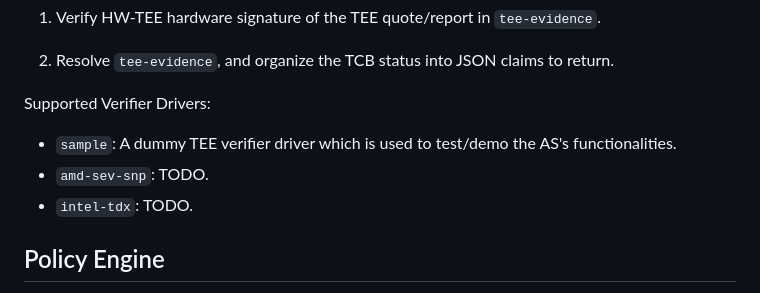
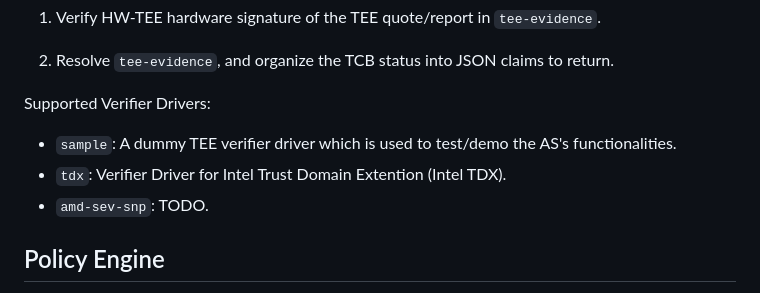
Before and after one commit to confidential-containers/trustee, a Markdown page: README.md, the part around the change. Drawn GitHub-style.

Commit message:
Update README.md for TDX verifier
Signed-off-by: Jiale Zhang <zhangjiale@linux.alibaba.com>

```diff
--- a/README.md
+++ b/README.md
@@ -116,8 +116,8 @@ A verifier driver parse the HW-TEE specific `tee-evidence` data from the receive
 Supported Verifier Drivers:
 
 - `sample`: A dummy TEE verifier driver which is used to test/demo the AS's functionalities.
+- `tdx`: Verifier Driver for Intel Trust Domain Extention (Intel TDX).
 - `amd-sev-snp`: TODO.
-- `intel-tdx`: TODO.
 
 ## Policy Engine
 
```
